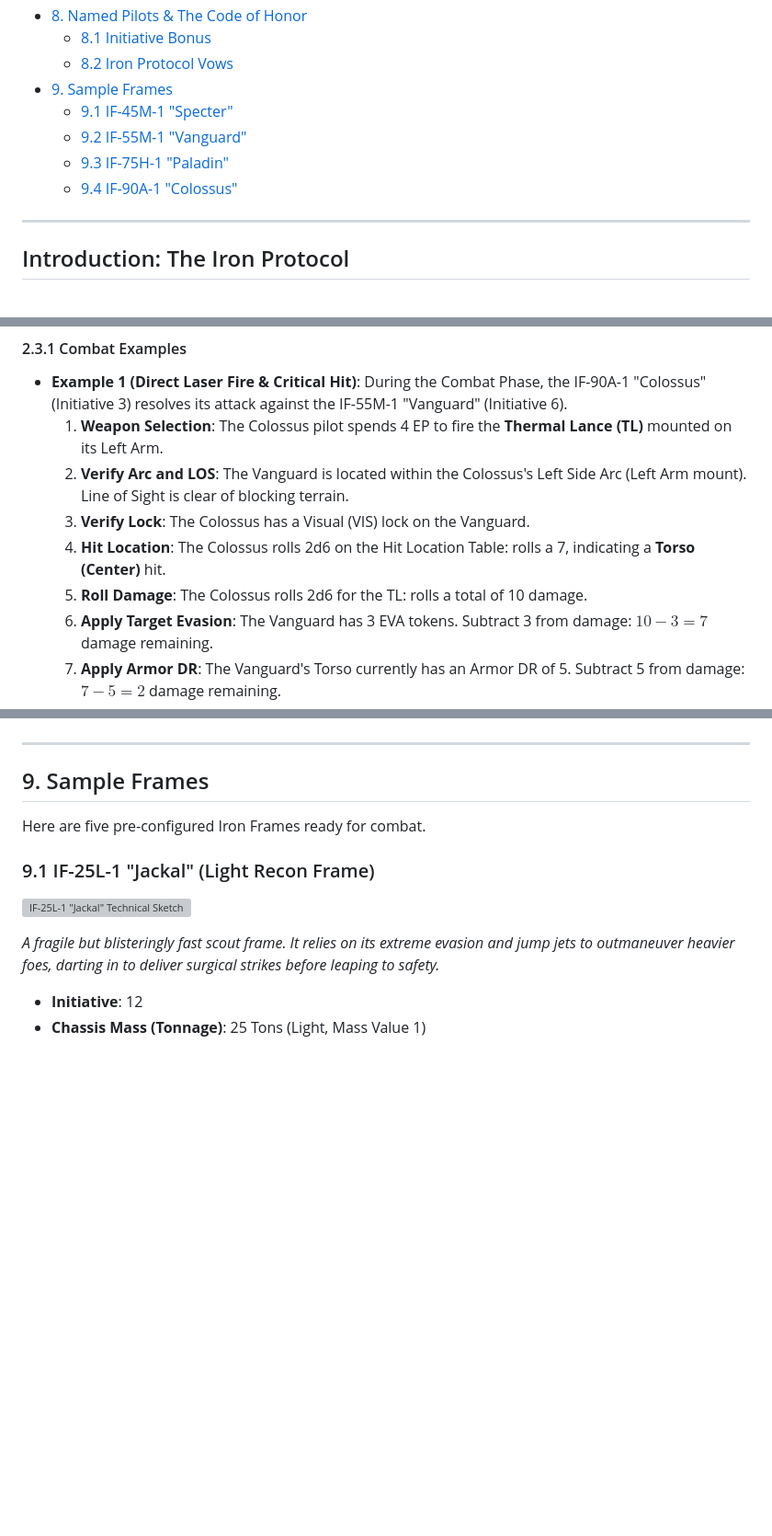
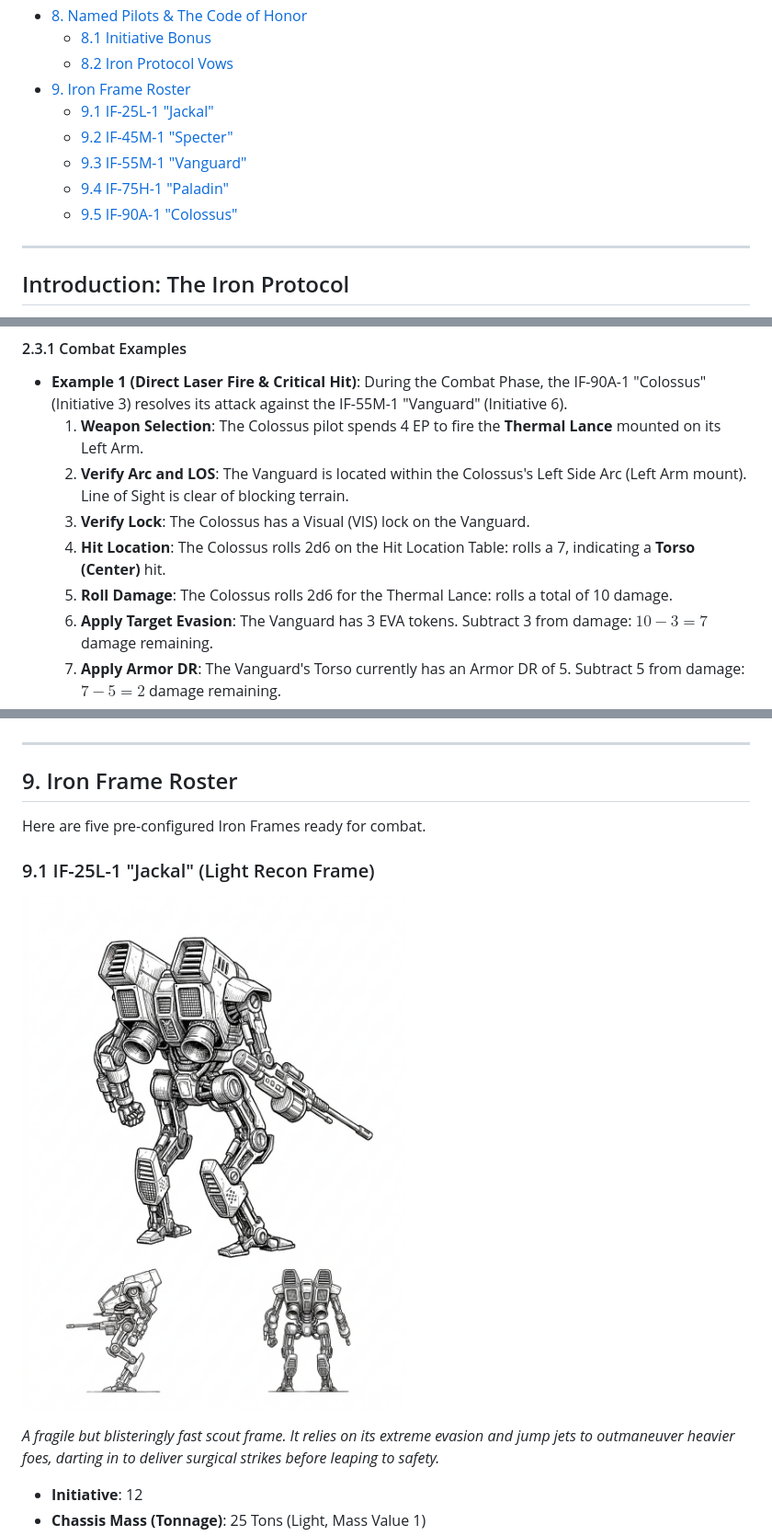
Before and after one commit to magnentius/iron-protocol, a Markdown page: rules.md, 3 parts joined by grey strips. Shown: that part at 92% size. Drawn GitHub-style; pictures changed too: images/if_25l_1_jackal.jpg (added); blank space fills up the shorter version; grey boxes are pictures that could not be loaded.

```diff
--- a/rules.md
+++ b/rules.md
@@ -44,11 +44,12 @@
 - [8. Named Pilots & The Code of Honor](#8-named-pilots--the-code-of-honor)
   - [8.1 Initiative Bonus](#81-initiative-bonus)
   - [8.2 Iron Protocol Vows](#82-iron-protocol-vows)
-- [9. Sample Frames](#9-sample-frames)
-  - [9.1 IF-45M-1 "Specter"](#91-if-45m-1-specter-medium-stealth-frame)
-  - [9.2 IF-55M-1 "Vanguard"](#92-if-55m-1-vanguard-medium-skirmisher-frame)
-  - [9.3 IF-75H-1 "Paladin"](#93-if-75h-1-paladin-heavy-fire-support-frame)
-  - [9.4 IF-90A-1 "Colossus"](#94-if-90a-1-colossus-heavy-assault-frame)
+- [9. Iron Frame Roster](#9-iron-frame-roster)
+  - [9.1 IF-25L-1 "Jackal"](#91-if-25l-1-jackal-light-recon-frame)
+  - [9.2 IF-45M-1 "Specter"](#92-if-45m-1-specter-medium-stealth-frame)
+  - [9.3 IF-55M-1 "Vanguard"](#93-if-55m-1-vanguard-medium-skirmisher-frame)
+  - [9.4 IF-75H-1 "Paladin"](#94-if-75h-1-paladin-heavy-fire-support-frame)
+  - [9.5 IF-90A-1 "Colossus"](#95-if-90a-1-colossus-heavy-assault-frame)
 
 ---
 
@@ -206,11 +207,11 @@ Frames attack in order of **highest Initiative** to **lowest Initiative**.
 
 #### 2.3.1 Combat Examples
 - **Example 1 (Direct Laser Fire & Critical Hit)**: During the Combat Phase, the IF-90A-1 "Colossus" (Initiative 3) resolves its attack against the IF-55M-1 "Vanguard" (Initiative 6).
-  1. **Weapon Selection**: The Colossus pilot spends 4 EP to fire the **Thermal Lance (TL)** mounted on its Left Arm.
+  1. **Weapon Selection**: The Colossus pilot spends 4 EP to fire the **Thermal Lance** mounted on its Left Arm.
   2. **Verify Arc and LOS**: The Vanguard is located within the Colossus's Left Side Arc (Left Arm mount). Line of Sight is clear of blocking terrain.
   3. **Verify Lock**: The Colossus has a Visual (VIS) lock on the Vanguard.
   4. **Hit Location**: The Colossus rolls 2d6 on the Hit Location Table: rolls a 7, indicating a **Torso (Center)** hit.
-  5. **Roll Damage**: The Colossus rolls 2d6 for the TL: rolls a total of 10 damage.
+  5. **Roll Damage**: The Colossus rolls 2d6 for the Thermal Lance: rolls a total of 10 damage.
   6. **Apply Target Evasion**: The Vanguard has 3 EVA tokens. Subtract 3 from damage: $10 - 3 = 7$ damage remaining.
   7. **Apply Armor DR**: The Vanguard's Torso currently has an Armor DR of 5. Subtract 5 from damage: $7 - 5 = 2$ damage remaining.
   8. **Resolve Damage & Degradation**:
@@ -552,11 +553,11 @@ Choose one Vow for your Named Pilot:
 
 ---
 
-## 9. Sample Frames
+## 9. Iron Frame Roster
 Here are five pre-configured Iron Frames ready for combat.
 
 ### 9.1 IF-25L-1 "Jackal" (Light Recon Frame)
-![IF-25L-1 "Jackal" Technical Sketch](images/if_00_jackal.png)
+![IF-25L-1 "Jackal" Technical Sketch](images/if_25l_1_jackal.jpg)
 
 *A fragile but blisteringly fast scout frame. It relies on its extreme evasion and jump jets to outmaneuver heavier foes, darting in to deliver surgical strikes before leaping to safety.*
 - **Initiative**: 12
```
Also changed, not shown: other parts of rules.md (+10 -10 lines), record_sheets.md (+3 -3 lines), reference_sheet.md (+1 -1 lines), images/if_07_paladin.png (deleted), images/if_09_colossus.jpg (deleted), images/if_45m_1_specter.jpg (renamed from images/if_01_specter.jpg), images/if_55m_1_vanguard.jpg (renamed from images/if_05_vanguard.jpg), 3 other files.
